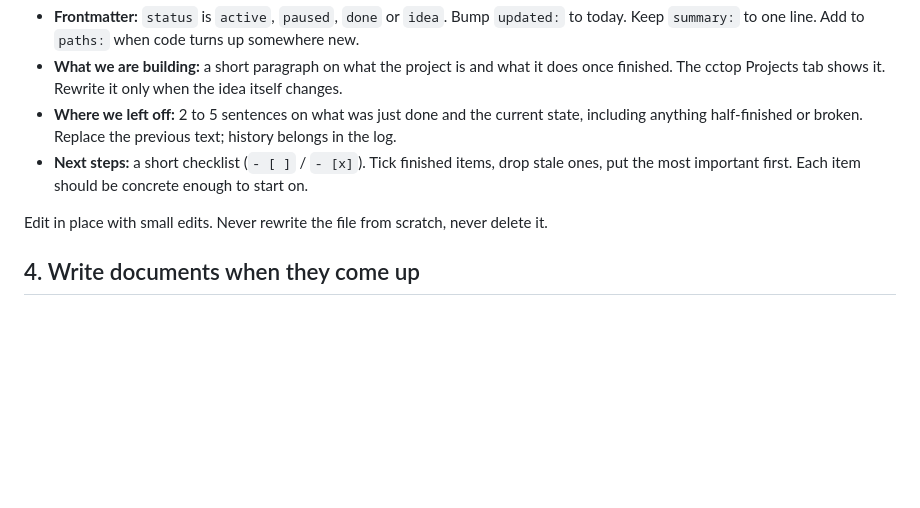
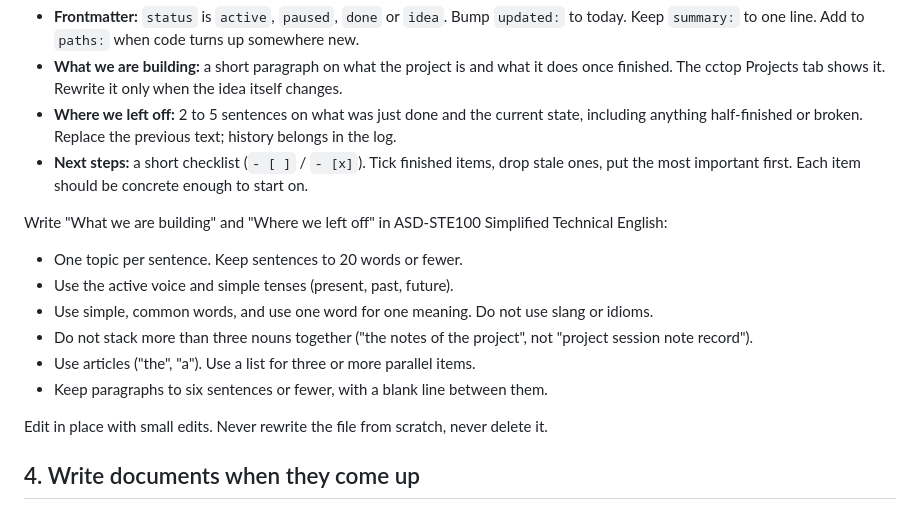
Before and after one commit to syedmehedihussain/Claude-Eye, a Markdown page: skills/project-notes/SKILL.md, the part around the change. GitHub-like rendering; blank space fills up the shorter version.

Commit message:
Write project status sections in Simplified Technical English
The project-notes skill now asks for ASD-STE100 style in "What we are
building" and "Where we left off": short sentences, active voice,
simple words and lists for parallel items.

Co-Authored-By: Claude Opus 5.5 <noreply@anthropic.com>

```diff
--- a/skills/project-notes/SKILL.md
+++ b/skills/project-notes/SKILL.md
@@ -70,6 +70,16 @@ for every small edit.
 - **Next steps:** a short checklist (`- [ ]` / `- [x]`). Tick finished items, drop stale ones,
   put the most important first. Each item should be concrete enough to start on.
 
+Write "What we are building" and "Where we left off" in ASD-STE100 Simplified Technical English:
+
+- One topic per sentence. Keep sentences to 20 words or fewer.
+- Use the active voice and simple tenses (present, past, future).
+- Use simple, common words, and use one word for one meaning. Do not use slang or idioms.
+- Do not stack more than three nouns together ("the notes of the project", not
+  "project session note record").
+- Use articles ("the", "a"). Use a list for three or more parallel items.
+- Keep paragraphs to six sentences or fewer, with a blank line between them.
+
 Edit in place with small edits. Never rewrite the file from scratch, never delete it.
 
 ## 4. Write documents when they come up
```
